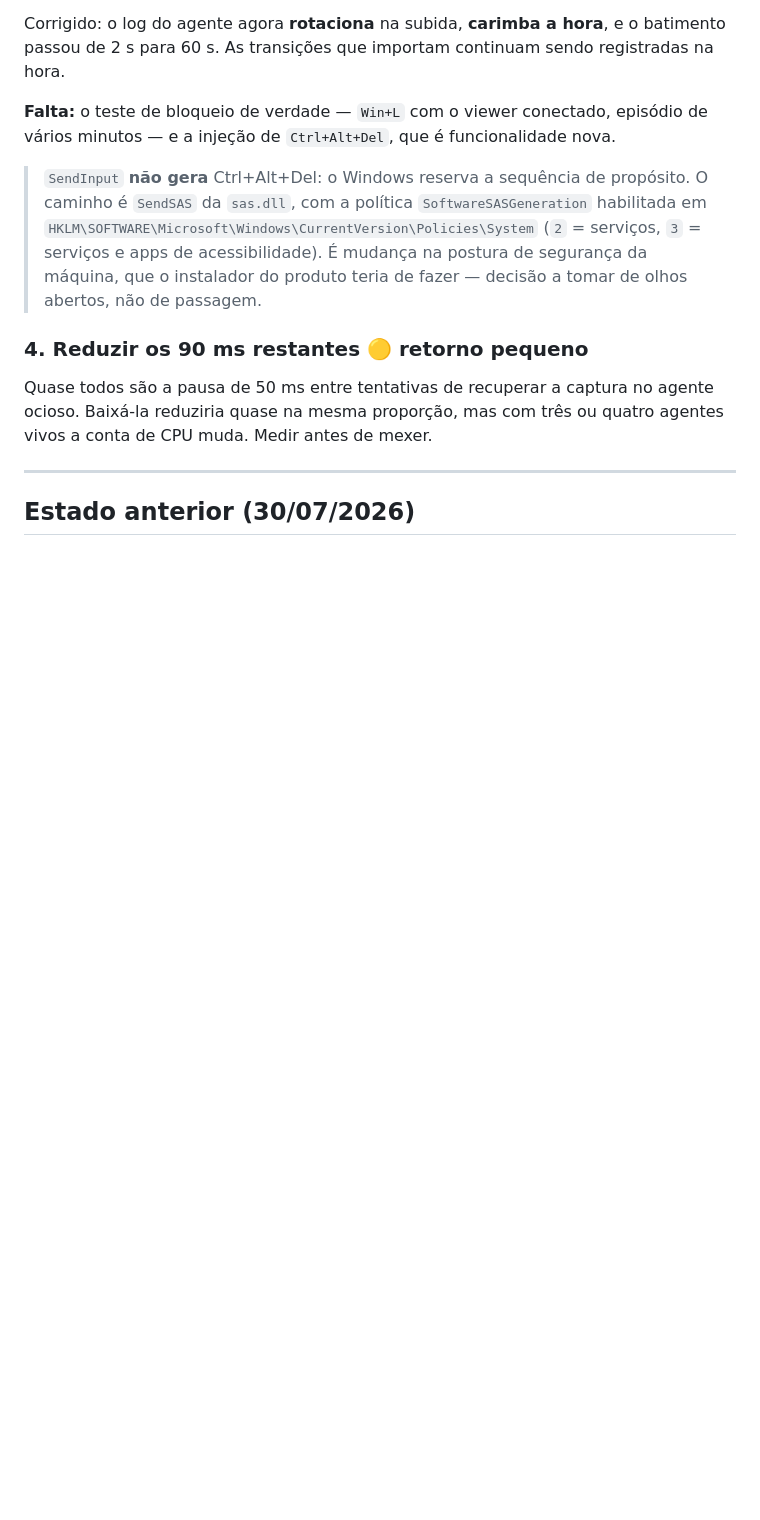
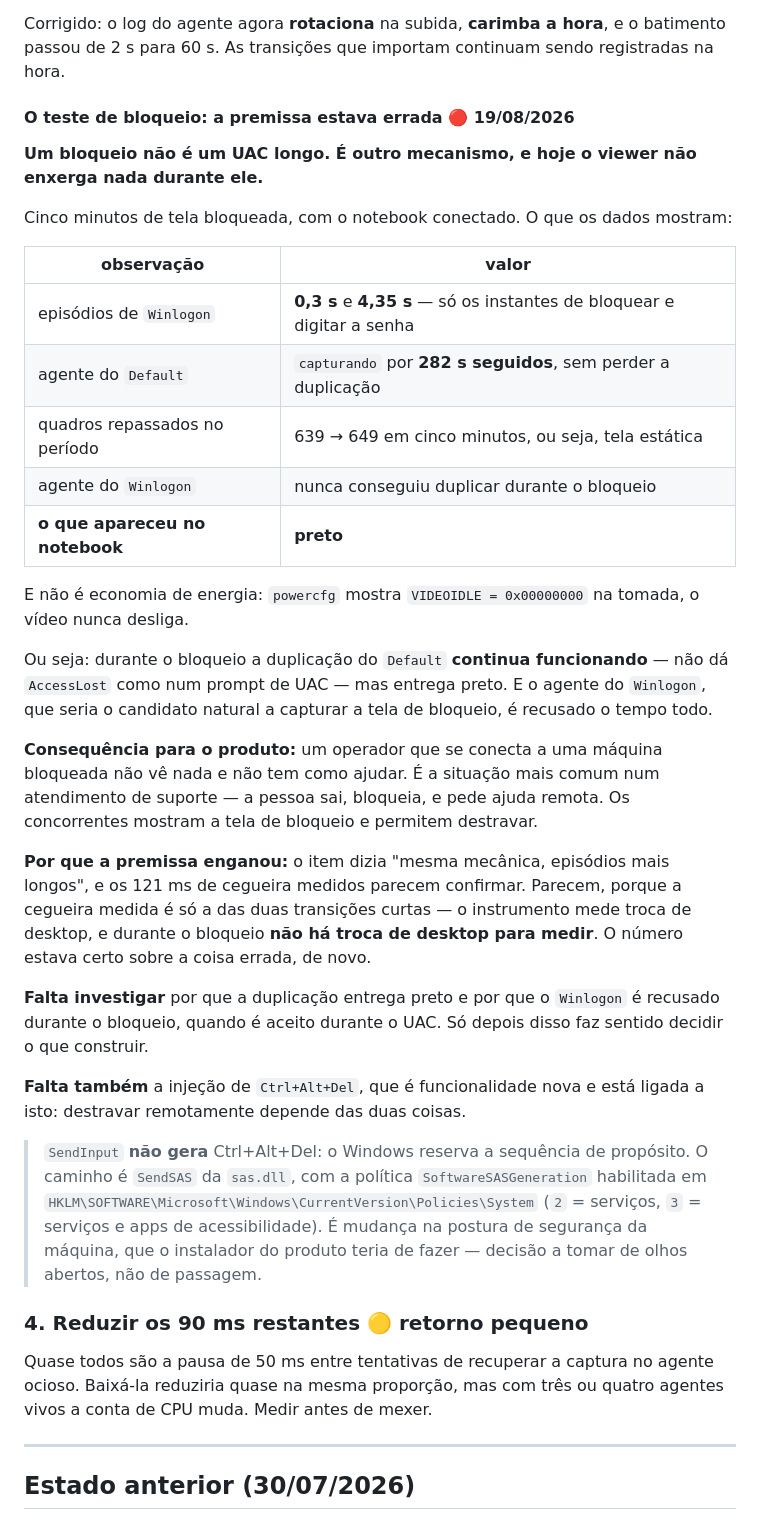
Before and after one commit to marciogk/pcshare, a Markdown page: docs/PROXIMOS-PASSOS.md, the part around the change. GitHub-like rendering; blank space fills up the shorter version.

Commit message:
Teste de bloqueio: o viewer ve preto, e a premissa do item 3 cai
O item 3 dizia "mesma mecanica, episodios mais longos, baixo risco". O
teste mostra que um bloqueio nao e um UAC longo -- e outro mecanismo, e
hoje o viewer nao enxerga nada durante ele.

Cinco minutos de tela bloqueada, notebook conectado:

  episodios de Winlogon      0,3 s e 4,35 s (bloquear e digitar a senha)
  agente do Default          capturando por 282 s seguidos, sem AccessLost
  quadros no periodo         639 -> 649, tela estatica
  agente do Winlogon         nunca conseguiu duplicar
  no notebook                PRETO

Nao e economia de energia: VIDEOIDLE = 0 na tomada, o video nunca
desliga.

Durante o bloqueio a duplicacao do Default continua funcionando -- nao da
AccessLost como num prompt de UAC -- mas entrega preto. E o agente do
Winlogon, candidato natural a capturar a tela de bloqueio, e recusado o
tempo todo.

Para o produto isso importa: um operador que se conecta a uma maquina
bloqueada nao ve nada e nao tem como ajudar. E a situacao mais comum num
atendimento -- a pessoa sai, bloqueia, e pede ajuda remota.

E vale registrar por que a premissa enganou. Os 121 ms de cegueira
medidos parecem confirmar "mesma mecanica". Parecem, porque a cegueira
medida e so a das duas transicoes curtas: o instrumento mede troca de
desktop, e durante o bloqueio nao ha troca de desktop para medir. O
numero estava certo sobre a coisa errada.

Corrige tambem o amostrador de CPU, que escrevia "0,00" quando nao
conseguia ler TotalProcessorTime de processos SYSTEM. O servico e o
agente do Winlogon apareceram com zero CPU por vinte minutos, numero
impossivel que passou por medida. Agora escreve "sem-acesso".

Co-Authored-By: Claude Opus 5 <noreply@anthropic.com>

```diff
--- a/docs/PROXIMOS-PASSOS.md
+++ b/docs/PROXIMOS-PASSOS.md
@@ -405,9 +405,47 @@ Corrigido: o log do agente agora **rotaciona** na subida, **carimba a hora**, e
 o batimento passou de 2 s para 60 s. As transições que importam continuam
 sendo registradas na hora.
 
-**Falta:** o teste de bloqueio de verdade — `Win+L` com o viewer conectado,
-episódio de vários minutos — e a injeção de `Ctrl+Alt+Del`, que é
-funcionalidade nova.
+#### O teste de bloqueio: a premissa estava errada 🔴 19/08/2026
+
+**Um bloqueio não é um UAC longo. É outro mecanismo, e hoje o viewer não
+enxerga nada durante ele.**
+
+Cinco minutos de tela bloqueada, com o notebook conectado. O que os dados
+mostram:
+
+| observação | valor |
+|---|---|
+| episódios de `Winlogon` | **0,3 s** e **4,35 s** — só os instantes de bloquear e digitar a senha |
+| agente do `Default` | `capturando` por **282 s seguidos**, sem perder a duplicação |
+| quadros repassados no período | 639 → 649 em cinco minutos, ou seja, tela estática |
+| agente do `Winlogon` | nunca conseguiu duplicar durante o bloqueio |
+| **o que apareceu no notebook** | **preto** |
+
+E não é economia de energia: `powercfg` mostra `VIDEOIDLE = 0x00000000` na
+tomada, o vídeo nunca desliga.
+
+Ou seja: durante o bloqueio a duplicação do `Default` **continua funcionando** —
+não dá `AccessLost` como num prompt de UAC — mas entrega preto. E o agente do
+`Winlogon`, que seria o candidato natural a capturar a tela de bloqueio, é
+recusado o tempo todo.
+
+**Consequência para o produto:** um operador que se conecta a uma máquina
+bloqueada não vê nada e não tem como ajudar. É a situação mais comum num
+atendimento de suporte — a pessoa sai, bloqueia, e pede ajuda remota. Os
+concorrentes mostram a tela de bloqueio e permitem destravar.
+
+**Por que a premissa enganou:** o item dizia "mesma mecânica, episódios mais
+longos", e os 121 ms de cegueira medidos parecem confirmar. Parecem, porque a
+cegueira medida é só a das duas transições curtas — o instrumento mede troca de
+desktop, e durante o bloqueio **não há troca de desktop para medir**. O número
+estava certo sobre a coisa errada, de novo.
+
+**Falta investigar** por que a duplicação entrega preto e por que o `Winlogon`
+é recusado durante o bloqueio, quando é aceito durante o UAC. Só depois disso
+faz sentido decidir o que construir.
+
+**Falta também** a injeção de `Ctrl+Alt+Del`, que é funcionalidade nova e está
+ligada a isto: destravar remotamente depende das duas coisas.
 
 > `SendInput` **não gera** Ctrl+Alt+Del: o Windows reserva a sequência de
 > propósito. O caminho é `SendSAS` da `sas.dll`, com a política
```
